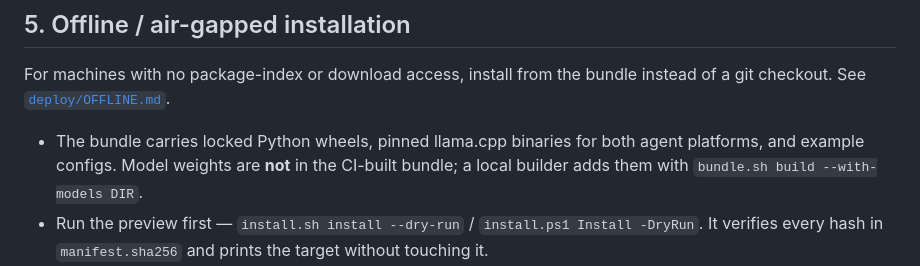
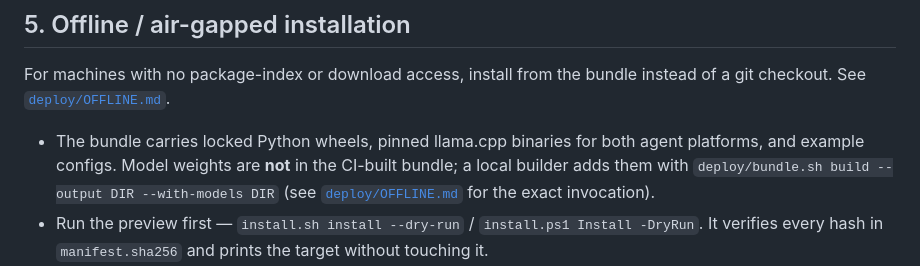
Before and after one commit to Unluckyathecking/fallow, a Markdown page: docs/pilot/it-checklist.md, the part around the change. GitHub-like rendering.

Commit message:
fix: correct offline bundle rebuild command in IT checklist
bundle.sh build requires --output; the checklist's paraphrased command
omitted it and would fail immediately. Point at the exact invocation
already documented in deploy/OFFLINE.md.

Signed-off-by: Unluckyathecking <111193970+Unluckyathecking@users.noreply.github.com>

```diff
--- a/docs/pilot/it-checklist.md
+++ b/docs/pilot/it-checklist.md
@@ -120,7 +120,8 @@ instead of a git checkout. See [`deploy/OFFLINE.md`](../../deploy/OFFLINE.md).
 
 - The bundle carries locked Python wheels, pinned llama.cpp binaries for both agent
   platforms, and example configs. Model weights are **not** in the CI-built bundle;
-  a local builder adds them with `bundle.sh build --with-models DIR`.
+  a local builder adds them with `deploy/bundle.sh build --output DIR --with-models DIR`
+  (see [`deploy/OFFLINE.md`](../../deploy/OFFLINE.md) for the exact invocation).
 - Run the preview first — `install.sh install --dry-run` / `install.ps1 Install
   -DryRun`. It verifies every hash in `manifest.sha256` and prints the target
   without touching it.
```
